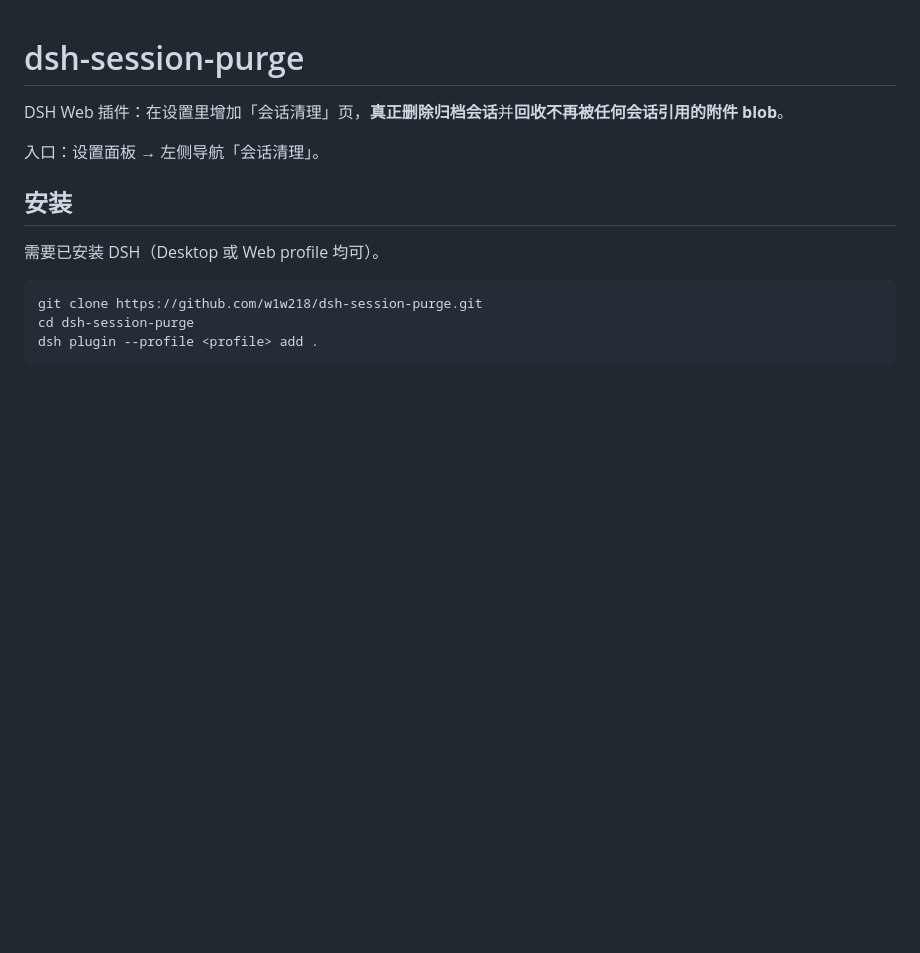
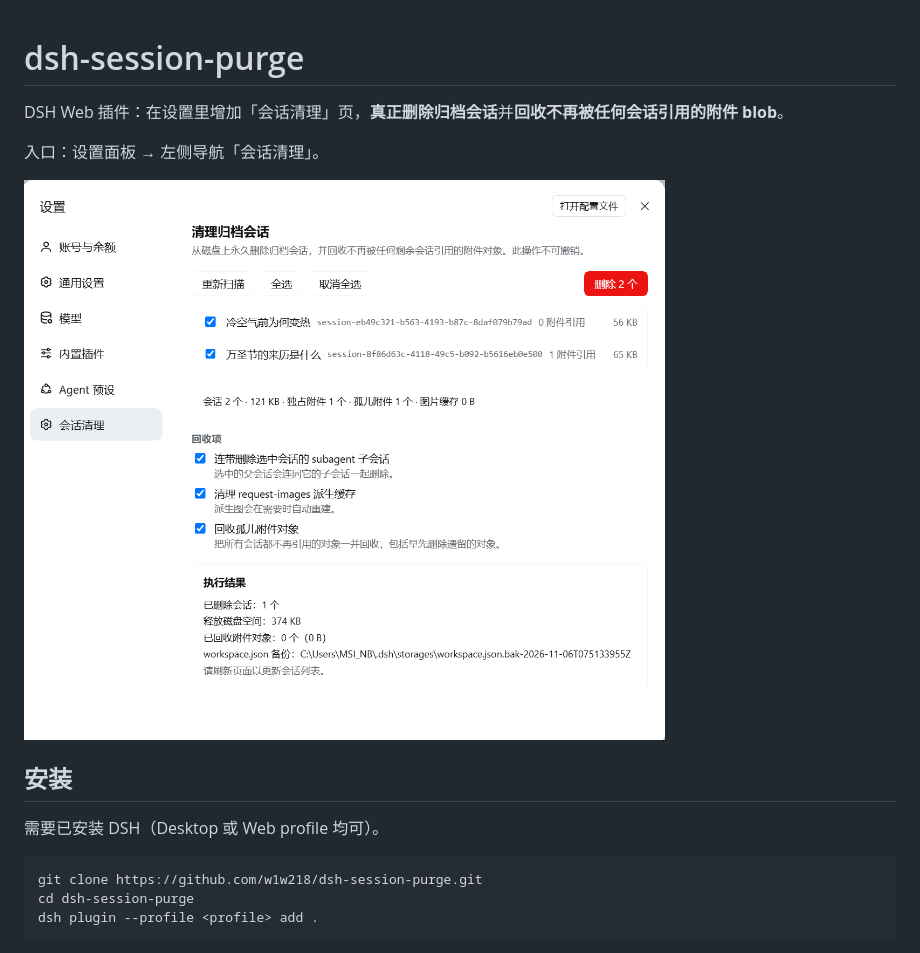
Before and after one commit to w1w218/dsh-session-purge, a Markdown page: README.md, the part around the change. Rendered like a GitHub page; pictures changed too: assets/session-purge.png (added); blank space fills up the shorter version.

Commit message:
docs: add a screenshot of the settings page

```diff
--- a/README.md
+++ b/README.md
@@ -3,6 +3,8 @@
 DSH Web 插件：在设置里增加「会话清理」页，**真正删除归档会话**并**回收不再被任何会话引用的附件 blob**。
 
 入口：设置面板 → 左侧导航「会话清理」。
+
+![会话清理设置页](assets/session-purge.png)
 
 ## 安装
 
```
